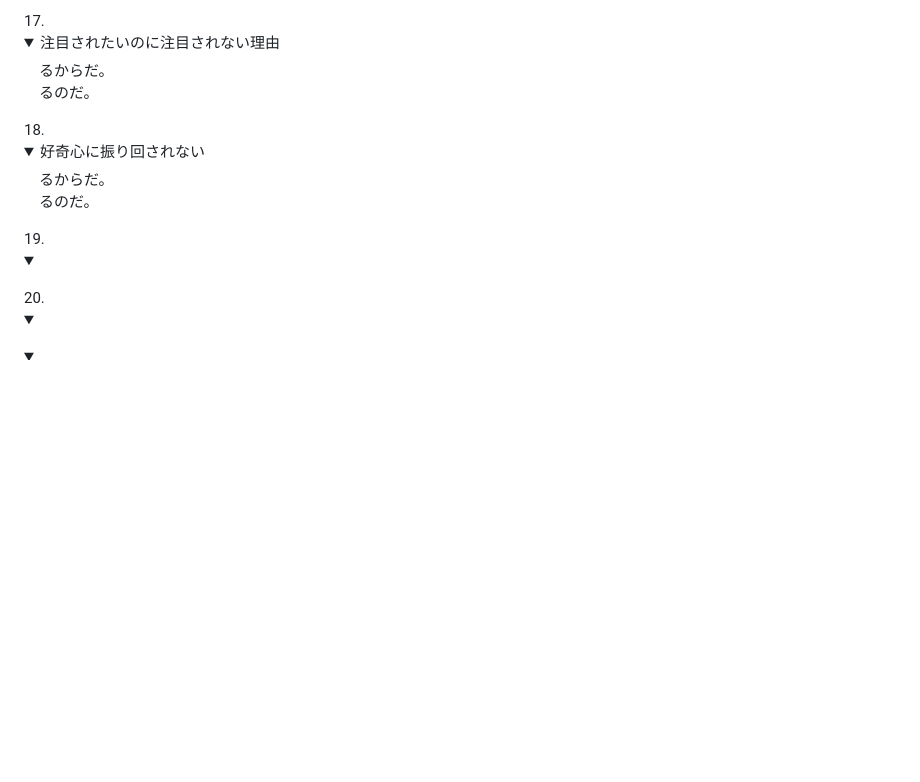
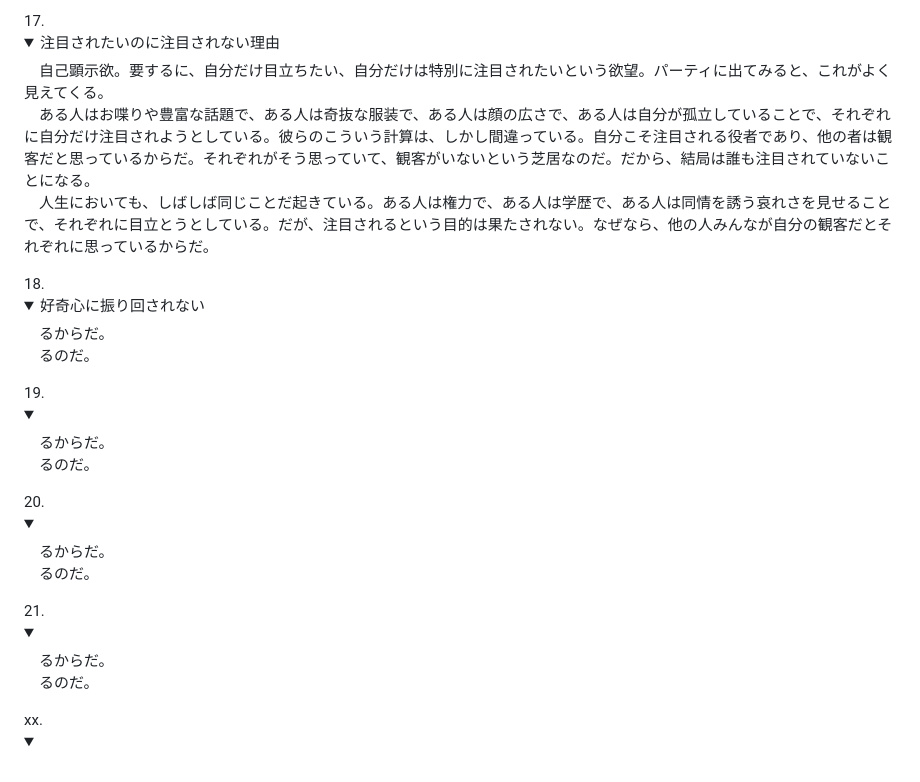
Before and after one commit to Tucker1965/git-learning, a Markdown page: Markdown/ニーチェの言葉.md, the part around the change. Rendered like a GitHub page; folded sections open; blank space fills up the shorter version.

Commit message:
nicheNo17

```diff
--- a/Markdown/ニーチェの言葉.md
+++ b/Markdown/ニーチェの言葉.md
@@ -88,14 +88,25 @@
    　したがって、いつも機嫌よく生きていくコツは、人の助けになるか、誰かの役に立つことだ。そのことで自分という存在の意味が実感され、これが純粋な喜びになる。
    </details>
 17. <details><summary>注目されたいのに注目されない理由</summary>
-   　るからだ。<br>
-   　るのだ。
+   　自己顕示欲。要するに、自分だけ目立ちたい、自分だけは特別に注目されたいという欲望。パーティに出てみると、これがよく見えてくる。<br>
+   　ある人はお喋りや豊富な話題で、ある人は奇抜な服装で、ある人は顔の広さで、ある人は自分が孤立していることで、それぞれに自分だけ注目されようとしている。彼らのこういう計算は、しかし間違っている。自分こそ注目される役者であり、他の者は観客だと思っているからだ。それぞれがそう思っていて、観客がいないという芝居なのだ。だから、結局は誰も注目されていないことになる。<br>
+   　人生においても、しばしば同じことだ起きている。ある人は権力で、ある人は学歴で、ある人は同情を誘う哀れさを見せることで、それぞれに目立とうとしている。だが、注目されるという目的は果たされない。なぜなら、他の人みんなが自分の観客だとそれぞれに思っているからだ。
    </details>
 18. <details><summary>好奇心に振り回されない</summary>
    　るからだ。<br>
    　るのだ。
    </details>
-19. <details><summary>　</summary></details>
-20. <details><summary>　</summary></details>
-<details><summary>　</summary></details>
-<details><summary>　</summary></details>
+19. <details><summary>　</summary>
+   　るからだ。<br>
+   　るのだ。
+   </details>
+20. <details><summary>　</summary>
+   　るからだ。<br>
+   　るのだ。
+   </details>
+21. <details><summary>　</summary>
+   　るからだ。<br>
+   　るのだ。
+   </details>
+xx. <details><summary>　</summary>
+  </details>
```
